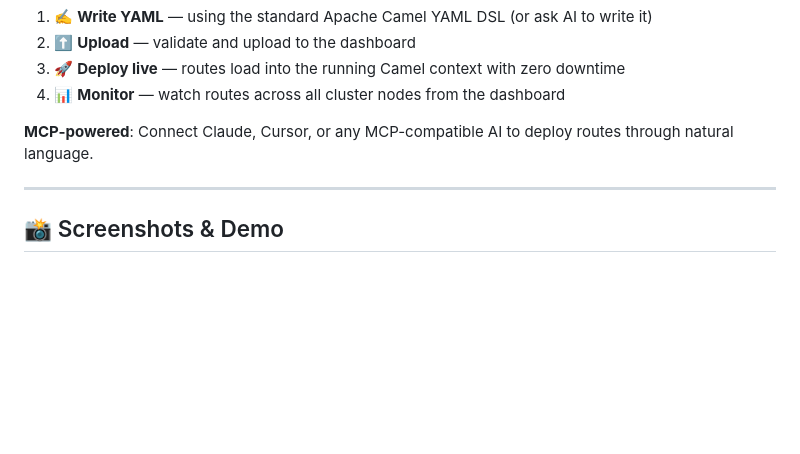
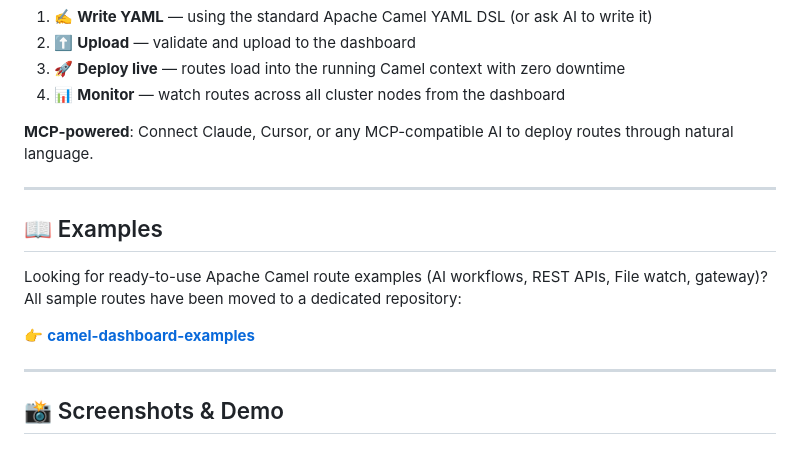
Before and after one commit to charlietran1407/camel-dashboard, a Markdown page: README.md, the part around the change. Drawn GitHub-style; blank space fills up the shorter version.

```diff
--- a/README.md
+++ b/README.md
@@ -37,6 +37,15 @@ Camel Dashboard is a platform for managing Apache Camel routes. Instead of writi
 4. 📊 **Monitor** — watch routes across all cluster nodes from the dashboard
 
 **MCP-powered**: Connect Claude, Cursor, or any MCP-compatible AI to deploy routes through natural language.
+
+---
+
+## 📖 Examples
+
+Looking for ready-to-use Apache Camel route examples (AI workflows, REST APIs, File watch, gateway)?
+All sample routes have been moved to a dedicated repository:
+
+👉 **[camel-dashboard-examples](https://github.com/charlietran1407/camel-dashboard-examples)**
 
 ---
 
```
Also changed, not shown: README_vi.md (+9 -0 lines).
